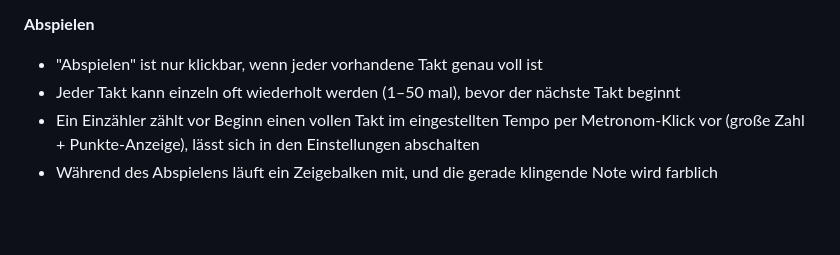
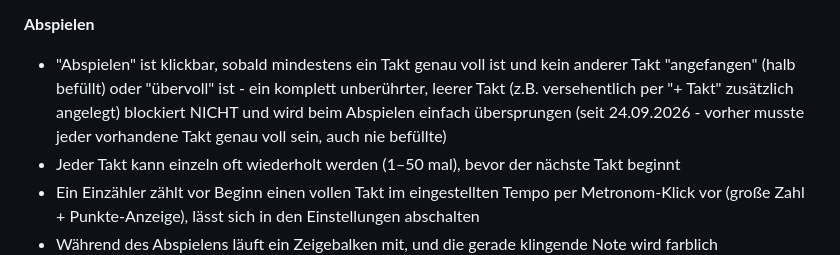
Before and after one commit to mitlaeuferfotografie/Rhythmus-Generator, a Markdown page: Rhythmus-Generator-Funktionen.md, the part around the change. GitHub-like rendering; blank space fills up the shorter version.

Commit message:
Funktionsübersicht: neues Abspielen-Verhalten bei leeren Takten dokumentieren
Co-Authored-By: Claude Sonnet 5 <noreply@anthropic.com>

```diff
--- a/Rhythmus-Generator-Funktionen.md
+++ b/Rhythmus-Generator-Funktionen.md
@@ -27,7 +27,7 @@ Diese Übersicht beschreibt ausschließlich das, was im Programmcode tatsächlic
 - Ein Farbrahmen zeigt den Füllstand: grau = leer, orange = angefangen, grün = genau voll
 
 **Abspielen**
-- "Abspielen" ist nur klickbar, wenn jeder vorhandene Takt genau voll ist
+- "Abspielen" ist klickbar, sobald mindestens ein Takt genau voll ist und kein anderer Takt "angefangen" (halb befüllt) oder "übervoll" ist - ein komplett unberührter, leerer Takt (z.B. versehentlich per "+ Takt" zusätzlich angelegt) blockiert NICHT und wird beim Abspielen einfach übersprungen (seit 24.09.2026 - vorher musste jeder vorhandene Takt genau voll sein, auch nie befüllte)
 - Jeder Takt kann einzeln oft wiederholt werden (1–50 mal), bevor der nächste Takt beginnt
 - Ein Einzähler zählt vor Beginn einen vollen Takt im eingestellten Tempo per Metronom-Klick vor (große Zahl + Punkte-Anzeige), lässt sich in den Einstellungen abschalten
 - Während des Abspielens läuft ein Zeigebalken mit, und die gerade klingende Note wird farblich hervorgehoben
```
